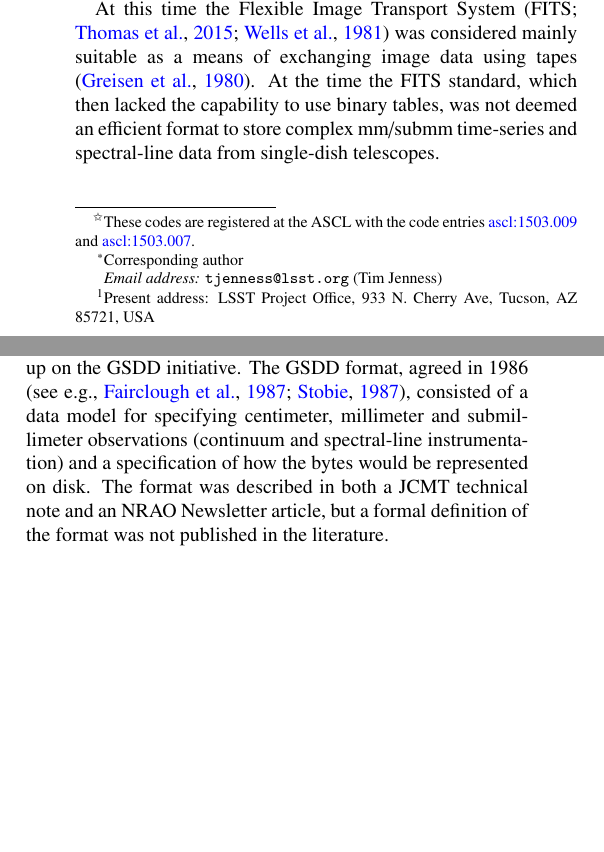
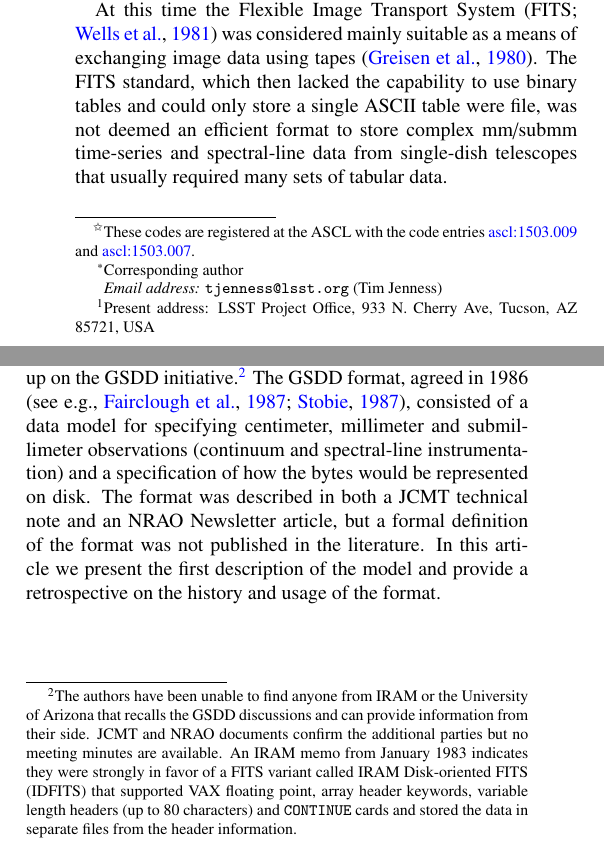
Before and after one commit to timj/aandc-gsdd, a LaTeX paper (acgsd.tex): two parts of the columns of page 1 of 8, joined at a grey line, cut so that both start at the same text, the shorter picture padded with empty space. Compiled offline with pdfLaTeX.

Commit message:
Add more info to introduction
Specifically a footnote on IRAM IDFITS.

```diff
--- a/acgsd.tex
+++ b/acgsd.tex
@@ -246,31 +247,43 @@ software written at another telescope would be extremely useful and
 could lead to significant savings on software development effort.
 
 At this time the Flexible Image Transport System
-\citep[FITS;][]{1981A&AS...44..363W,2015Thomas} was considered mainly
+\citep[FITS;][]{1981A&AS...44..363W} was considered mainly
 suitable as a means of exchanging image data using tapes
-\citep{1980SPIE..264..298G}. At the time the FITS standard, which then
-lacked the capability to use binary tables, was not deemed an
+\citep{1980SPIE..264..298G}. The FITS standard, which then
+lacked the capability to use binary tables and could only store a
+single ASCII table were file, was not deemed an
 efficient format to store complex mm/submm time-series and
-spectral-line data from single-dish telescopes.
+spectral-line data from single-dish telescopes that usually required
+many sets of tabular data.
 
 The General Single Dish Data format (GSDD) was developed in the 1980s
 to solve the data processing and acquisition requirements of the NRAO,
-IRAM, University of Arizona and JCMT observatories.
-Initial discussions between NRAO 12m and IRAM staff began in 1983, and
+IRAM, University of Arizona and JCMT observatories.  Initial
+discussions between NRAO 12m and IRAM staff began in 1983, and
 subsequently included JCMT representatives. At around this same time,
 however, IRAM started development of the Continuum and Line Analysis
 Single-dish Software
 \htmladdnormallinkfoot{\textsc{class}}{http://www.iram.fr/IRAMFR/GILDAS}
-\citep[][\ascl{1305.010}]{2005sf2a.conf..721P} data reduction
-package, and they did not follow up on the GSDD initiative.
-The GSDD format, agreed
-in 1986 \citep[see e.g.,][]{mtdn84,1987NRAO30}, consisted of a data
-model for specifying centimeter, millimeter and submillimeter
-observations (continuum and spectral-line instrumentation) and a
-specification of how the bytes would be represented on disk.
-The format was described in both a JCMT technical note and an NRAO Newsletter
-article, but a formal definition of the format was not published in the
-literature.
+\citep[][\ascl{1305.010}]{2005sf2a.conf..721P} data reduction package,
+and they did not follow up on the GSDD initiative.\footnote{The
+  authors have been unable to find anyone from IRAM or the University
+  of Arizona that recalls the GSDD discussions and can provide
+  information from their side. JCMT and NRAO documents confirm the
+  additional parties but no meeting minutes are available. An IRAM
+  memo from January 1983 indicates they were strongly in favor of a
+  FITS variant called IRAM Disk-oriented FITS (IDFITS) that supported
+  VAX floating point, array header keywords, variable length headers
+  (up to 80 characters) and \texttt{CONTINUE} cards and stored the
+  data in separate files from the header information.}  The GSDD
+format, agreed in 1986 \citep[see e.g.,][]{mtdn84,1987NRAO30},
+consisted of a data model for specifying centimeter, millimeter and
+submillimeter observations (continuum and spectral-line
+instrumentation) and a specification of how the bytes would be
+represented on disk.  The format was described in both a JCMT
+technical note and an NRAO Newsletter article, but a formal definition
+of the format was not published in the literature. In this article we
+present the first description of the model and provide a retrospective
+on the history and usage of the format.
 
 \section{Data Model}
 
```
Also changed, not shown: acgsd.tex (3 more changed lines).
